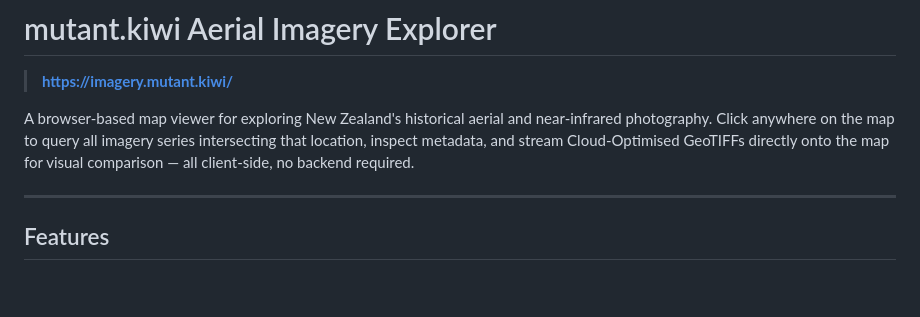
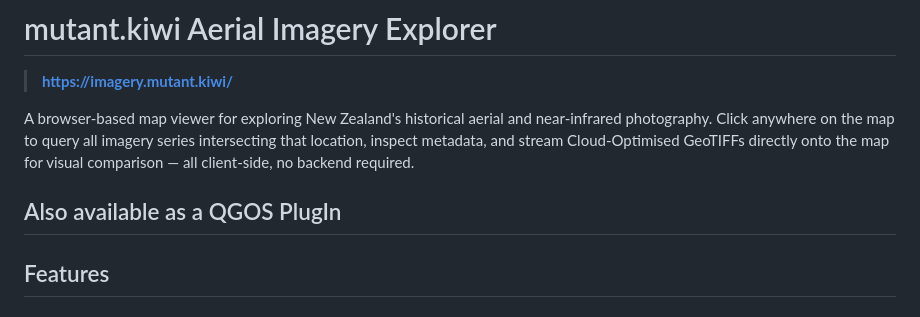
Before and after one commit to MutantKiwi/aerial-image-viewer, a Markdown page: README.md, the part around the change. GitHub-like rendering; blank space fills up the shorter version.

Commit message:
Mention QGOS PlugIn availability in README
Added a note about QGOS PlugIn availability.

```diff
--- a/README.md
+++ b/README.md
@@ -4,6 +4,7 @@
 
 A browser-based map viewer for exploring New Zealand's historical aerial and near-infrared photography. Click anywhere on the map to query all imagery series intersecting that location, inspect metadata, and stream Cloud-Optimised GeoTIFFs directly onto the map for visual comparison — all client-side, no backend required.
 
+Also available as a QGOS PlugIn
 ---
 
 ## Features
```
